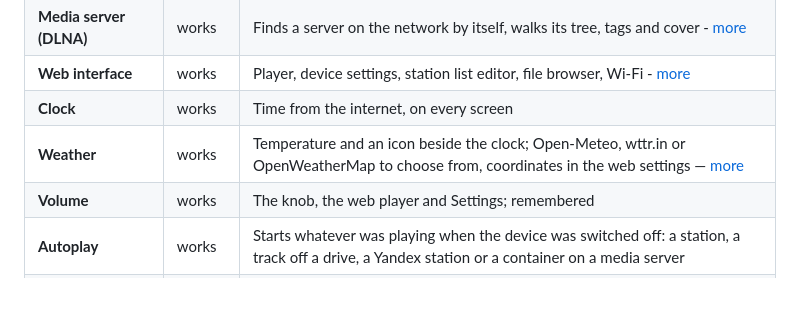
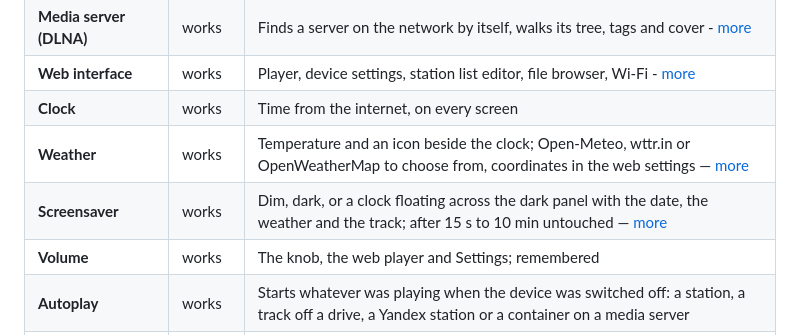
Before and after one commit to jmper-ha/jradio, a Markdown page: README.en.md, the part around the change. Drawn GitHub-style; blank space fills up the shorter version.

```diff
--- a/README.en.md
+++ b/README.en.md
@@ -37,6 +37,7 @@ the home screen. Details in [Hardware](doc/hardware.en.md).
 | **Web interface** | works | Player, device settings, station list editor, file browser, Wi-Fi - [more](doc/web.en.md) |
 | **Clock** | works | Time from the internet, on every screen |
 | **Weather** | works | Temperature and an icon beside the clock; Open-Meteo, wttr.in or OpenWeatherMap to choose from, coordinates in the web settings — [more](doc/usage.en.md#weather) |
+| **Screensaver** | works | Dim, dark, or a clock floating across the dark panel with the date, the weather and the track; after 15 s to 10 min untouched — [more](doc/usage.en.md#settings) |
 | **Volume** | works | The knob, the web player and Settings; remembered |
 | **Autoplay** | works | Starts whatever was playing when the device was switched off: a station, a track off a drive, a Yandex station or a container on a media server |
 | **Cover art** | works | From the file's tag, from `cover.jpg` beside the music, from Yandex |
```
Also changed, not shown: README.md (+1 -0 lines).
